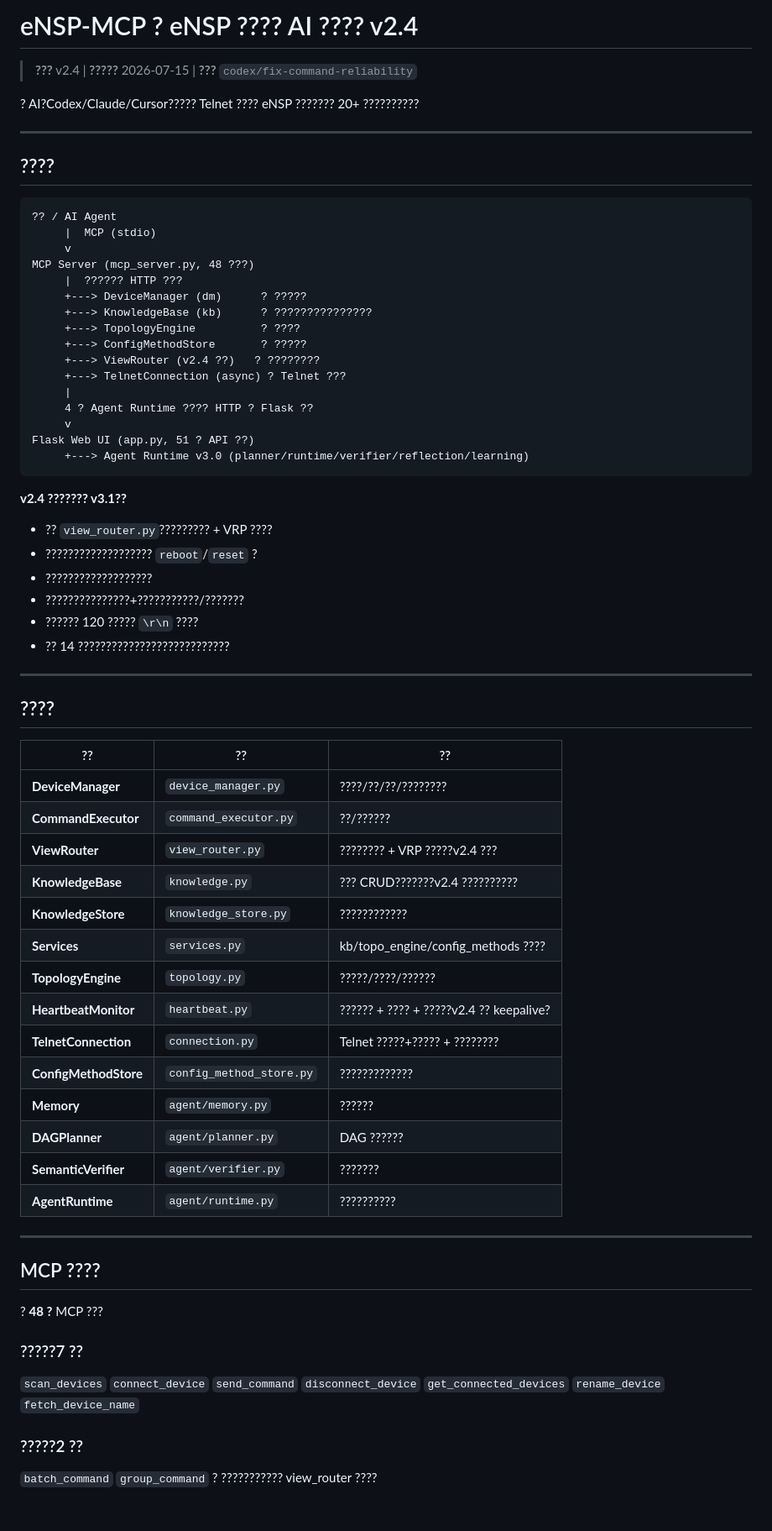
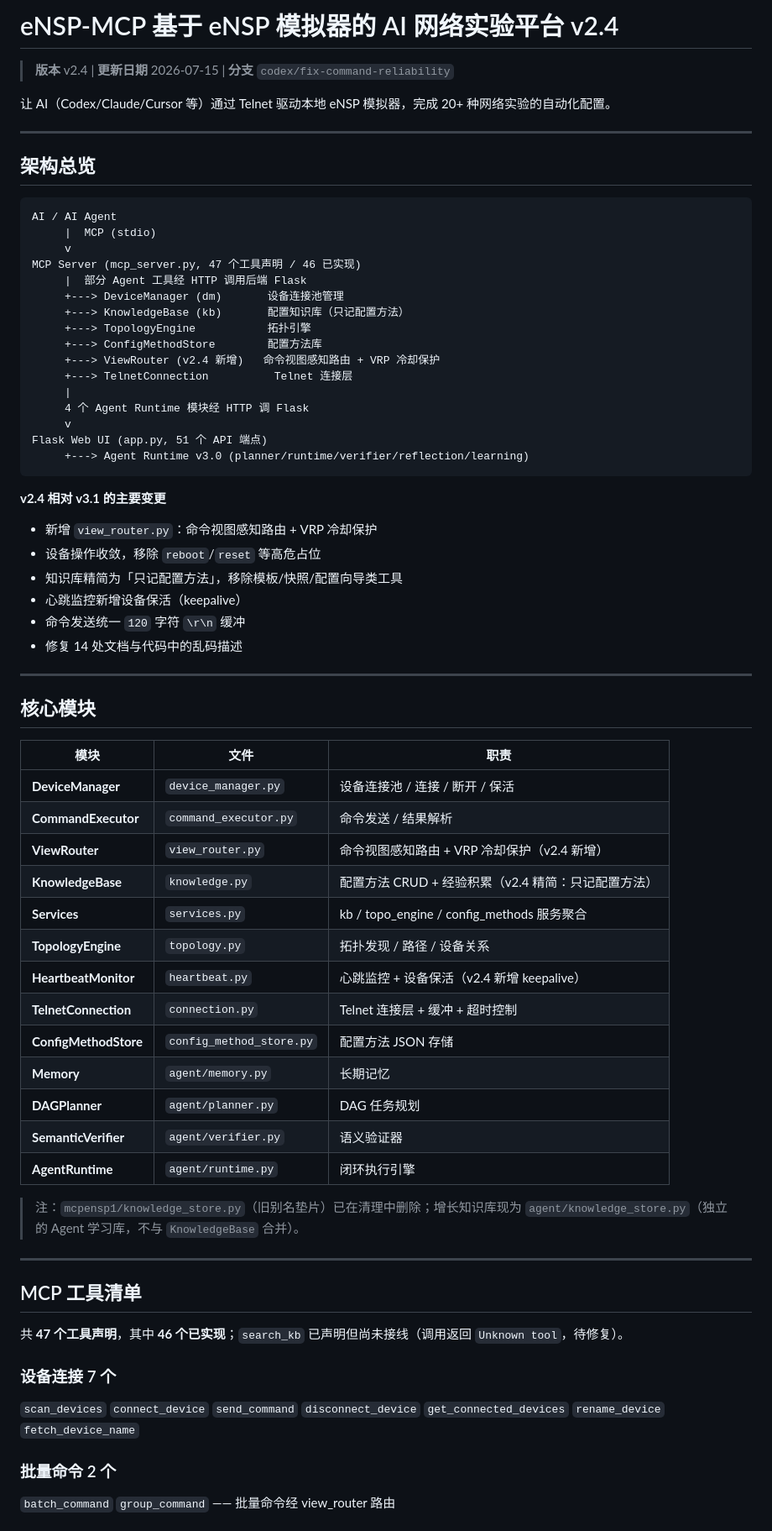
Before and after one commit to 04131134/ensp-mcp, a Markdown page: README.md, the part around one of its changes. Shown at 84% size. Drawn GitHub-style.

````diff
--- a/README.md
+++ b/README.md
@@ -1,70 +1,71 @@
-# eNSP-MCP ? eNSP ???? AI ???? v2.4
+# eNSP-MCP 基于 eNSP 模拟器的 AI 网络实验平台 v2.4
 
-> **???** v2.4 | **?????** 2026-07-15 | **???** `codex/fix-command-reliability`
+> **版本** v2.4 | **更新日期** 2026-07-15 | **分支** `codex/fix-command-reliability`
 
-? AI?Codex/Claude/Cursor????? Telnet ???? eNSP ??????? 20+ ??????????
+让 AI（Codex/Claude/Cursor 等）通过 Telnet 驱动本地 eNSP 模拟器，完成 20+ 种网络实验的自动化配置。
 
 ---
 
-## ????
+## 架构总览
 
 ```
-?? / AI Agent
+AI / AI Agent
      |  MCP (stdio)
      v
-MCP Server (mcp_server.py, 48 ???)
-     |  ?????? HTTP ???
-     +---> DeviceManager (dm)      ? ?????
-     +---> KnowledgeBase (kb)      ? ???????????????
-     +---> TopologyEngine          ? ????
-     +---> ConfigMethodStore       ? ?????
-     +---> ViewRouter (v2.4 ??)   ? ????????
-     +---> TelnetConnection (async) ? Telnet ???
+MCP Server (mcp_server.py, 47 个工具声明 / 46 已实现)
+     |  部分 Agent 工具经 HTTP 调用后端 Flask
+     +---> DeviceManager (dm)       设备连接池管理
+     +---> KnowledgeBase (kb)       配置知识库（只记配置方法）
+     +---> TopologyEngine           拓扑引擎
+     +---> ConfigMethodStore        配置方法库
+     +---> ViewRouter (v2.4 新增)   命令视图感知路由 + VRP 冷却保护
+     +---> TelnetConnection          Telnet 连接层
      |
-     4 ? Agent Runtime ???? HTTP ? Flask ??
+     4 个 Agent Runtime 模块经 HTTP 调 Flask
      v
-Flask Web UI (app.py, 51 ? API ??)
+Flask Web UI (app.py, 51 个 API 端点)
      +---> Agent Runtime v3.0 (planner/runtime/verifier/reflection/learning)
 ```
 
-**v2.4 ??????? v3.1??**
-- ?? `view_router.py`????????? + VRP ????
-- ??????????????????? `reboot`/`reset` ?
-- ???????????????????
-- ???????????????+???????????/???????
-- ?????? 120 ????? `\r\n` ????
-- ?? 14 ???????????????????????????
+**v2.4 相对 v3.1 的主要变更**
+- 新增 `view_router.py`：命令视图感知路由 + VRP 冷却保护
+- 设备操作收敛，移除 `reboot`/`reset` 等高危占位
+- 知识库精简为「只记配置方法」，移除模板/快照/配置向导类工具
+- 心跳监控新增设备保活（keepalive）
+- 命令发送统一 `120` 字符 `\r\n` 缓冲
+- 修复 14 处文档与代码中的乱码描述
 
 ---
 
-## ????
+## 核心模块
 
-| ?? | ?? | ?? |
+| 模块 | 文件 | 职责 |
 |------|------|------|
-| **DeviceManager** | `device_manager.py` | ????/??/??/???????? |
-| **CommandExecutor** | `command_executor.py` | ??/?????? |
-| **ViewRouter** | `view_router.py` | ???????? + VRP ?????v2.4 ??? |
-| **KnowledgeBase** | `knowledge.py` | ??? CRUD???????v2.4 ?????????? |
-| **KnowledgeStore** | `knowledge_store.py` | ???????????? |
-| **Services** | `services.py` | kb/topo_engine/config_methods ???? |
-| **TopologyEngine** | `topology.py` | ?????/????/?????? |
-| **HeartbeatMonitor** | `heartbeat.py` | ?????? + ???? + ?????v2.4 ?? keepalive? |
-| **TelnetConnection** | `connection.py` | Telnet ?????+????? + ???????? |
-| **ConfigMethodStore** | `config_method_store.py` | ????????????? |
-| **Memory** | `agent/memory.py` | ?????? |
-| **DAGPlanner** | `agent/planner.py` | DAG ?????? |
-| **SemanticVerifier** | `agent/verifier.py` | ??????? |
-| **AgentRuntime** | `agent/runtime.py` | ?????????? |
+| **DeviceManager** | `device_manager.py` | 设备连接池 / 连接 / 断开 / 保活 |
+| **CommandExecutor** | `command_executor.py` | 命令发送 / 结果解析 |
+| **ViewRouter** | `view_router.py` | 命令视图感知路由 + VRP 冷却保护（v2.4 新增） |
+| **KnowledgeBase** | `knowledge.py` | 配置方法 CRUD + 经验积累（v2.4 精简：只记配置方法） |
+| **Services** | `services.py` | kb / topo_engine / config_methods 服务聚合 |
+| **TopologyEngine** | `topology.py` | 拓扑发现 / 路径 / 设备关系 |
+| **HeartbeatMonitor** | `heartbeat.py` | 心跳监控 + 设备保活（v2.4 新增 keepalive） |
+| **TelnetConnection** | `connection.py` | Telnet 连接层 + 缓冲 + 超时控制 |
+| **ConfigMethodStore** | `config_method_store.py` | 配置方法 JSON 存储 |
+| **Memory** | `agent/memory.py` | 长期记忆 |
+| **DAGPlanner** | `agent/planner.py` | DAG 任务规划 |
+| **SemanticVerifier** | `agent/verifier.py` | 语义验证器 |
+| **AgentRuntime** | `agent/runtime.py` | 闭环执行引擎 |
+
+> 注：`mcpensp1/knowledge_store.py`（旧别名垫片）已在清理中删除；增长知识库现为 `agent/knowledge_store.py`（独立的 Agent 学习库，不与 `KnowledgeBase` 合并）。
 
 ---
 
-## MCP ????
+## MCP 工具清单
 
-? **48 ?** MCP ???
+共 **47 个工具声明**，其中 **46 个已实现**；`search_kb` 已声明但尚未接线（调用返回 `Unknown tool`，待修复）。
 
-### ?????7 ??
+### 设备连接 7 个
 `scan_devices` `connect_device` `send_command` `disconnect_device` `get_connected_devices` `rename_device` `fetch_device_name`
 
-### ?????2 ??
-`batch_command` `group_command` ? ??????????? view_router ????
+### 批量命令 2 个
+`batch_command` `group_command` —— 批量命令经 view_router 路由
 
````
Also changed, not shown: other parts of README.md (+62 -60 lines), AGENTS.md (+1 -1 lines).
